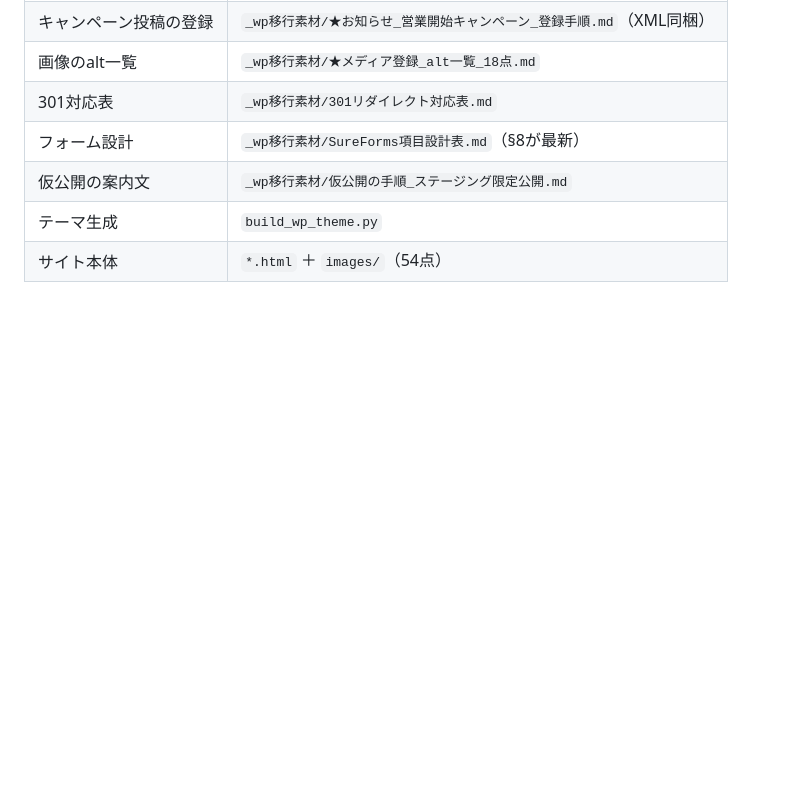
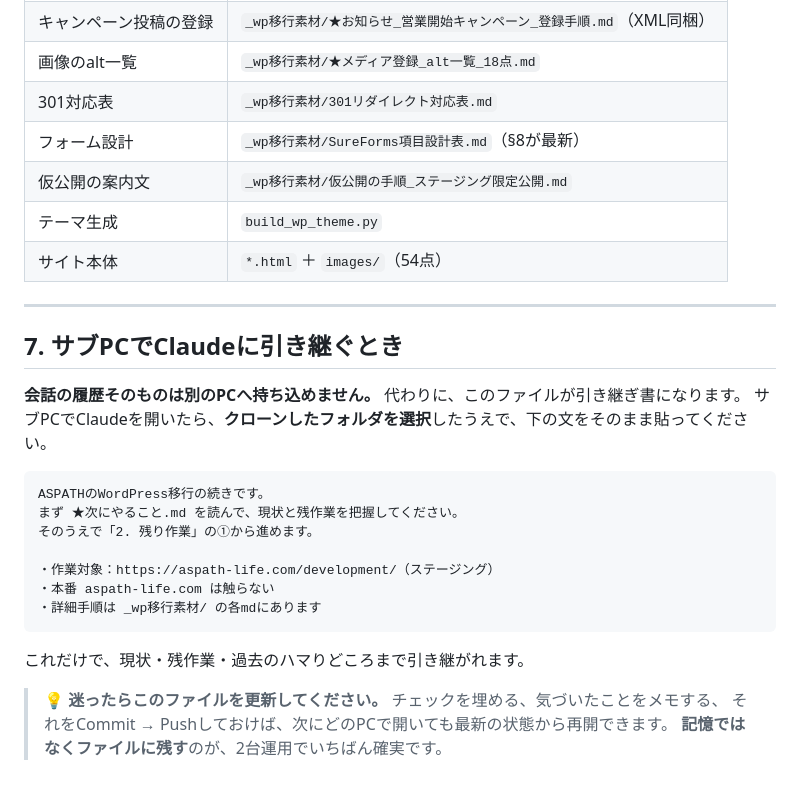
Before and after one commit to Kkenjis/dev-aspath-life, a Markdown page: ★次にやること.md, the part around the change. Drawn GitHub-style; blank space fills up the shorter version.

Commit message:
docs: サブPCでClaudeに引き継ぐ手順を追記（会話履歴は移せないため）
- ★次にやること.md に §7 を追加
- 新しいセッションの冒頭に貼るだけで現状を把握できる定型文を用意
- 記憶ではなくファイルに残す運用方針を明記

````diff
--- a/★次にやること.md
+++ b/★次にやること.md
@@ -194,3 +194,26 @@
 | 仮公開の案内文 | `_wp移行素材/仮公開の手順_ステージング限定公開.md` |
 | テーマ生成 | `build_wp_theme.py` |
 | サイト本体 | `*.html` ＋ `images/`（54点） |
+
+---
+
+## 7. サブPCでClaudeに引き継ぐとき
+
+**会話の履歴そのものは別のPCへ持ち込めません。** 代わりに、このファイルが引き継ぎ書になります。
+サブPCでClaudeを開いたら、**クローンしたフォルダを選択**したうえで、下の文をそのまま貼ってください。
+
+```
+ASPATHのWordPress移行の続きです。
+まず ★次にやること.md を読んで、現状と残作業を把握してください。
+そのうえで「2. 残り作業」の①から進めます。
+
+・作業対象：https://aspath-life.com/development/（ステージング）
+・本番 aspath-life.com は触らない
+・詳細手順は _wp移行素材/ の各mdにあります
+```
+
+これだけで、現状・残作業・過去のハマりどころまで引き継がれます。
+
+> 💡 **迷ったらこのファイルを更新してください。** チェックを埋める、気づいたことをメモする、
+> それをCommit → Pushしておけば、次にどのPCで開いても最新の状態から再開できます。
+> **記憶ではなくファイルに残す**のが、2台運用でいちばん確実です。
````
